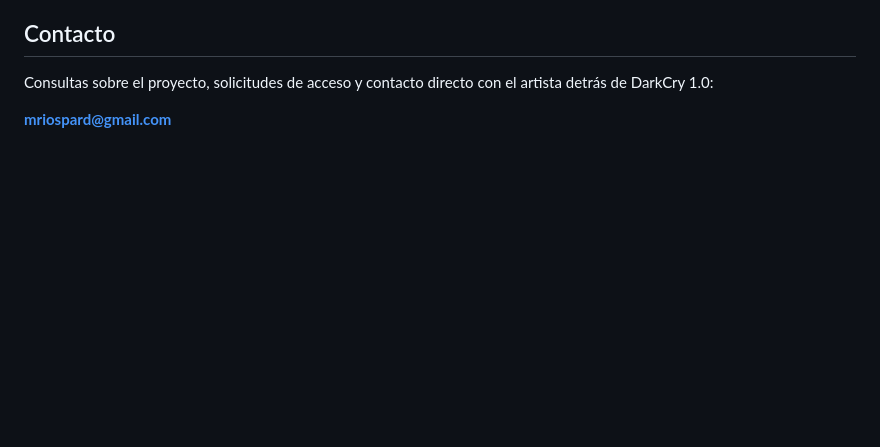
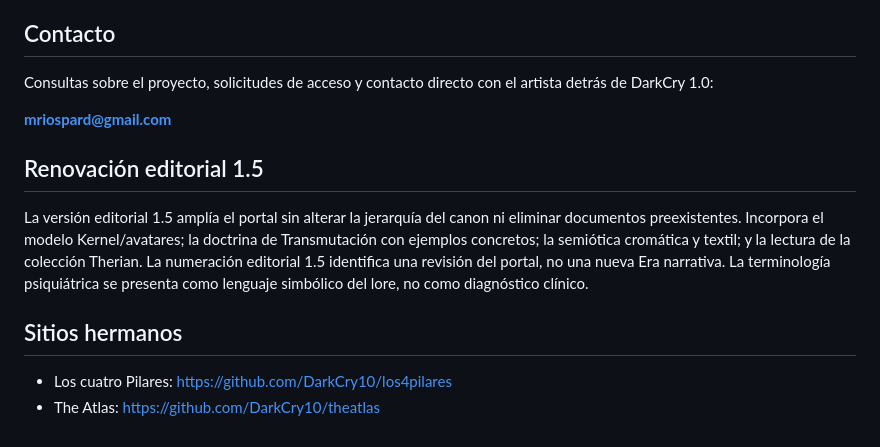
Before and after one commit to DarkCry10/darkcry10.github.io, a Markdown page: README.md, the part around the change. Rendered like a GitHub page; blank space fills up the shorter version.

Commit message:
Portal maestro · edición editorial 1.5 · actualizar README.md

```diff
--- a/README.md
+++ b/README.md
@@ -73,3 +73,12 @@ Estas ediciones omiten RUT, domicilio y código de validación del certificado.
 Consultas sobre el proyecto, solicitudes de acceso y contacto directo con el artista detrás de DarkCry 1.0:
 
 **mriospard@gmail.com**
+
+
+## Renovación editorial 1.5
+
+La versión editorial 1.5 amplía el portal sin alterar la jerarquía del canon ni eliminar documentos preexistentes. Incorpora el modelo Kernel/avatares; la doctrina de Transmutación con ejemplos concretos; la semiótica cromática y textil; y la lectura de la colección Therian. La numeración editorial 1.5 identifica una revisión del portal, no una nueva Era narrativa. La terminología psiquiátrica se presenta como lenguaje simbólico del lore, no como diagnóstico clínico.
+
+## Sitios hermanos
+- Los cuatro Pilares: https://github.com/DarkCry10/los4pilares
+- The Atlas: https://github.com/DarkCry10/theatlas
```
